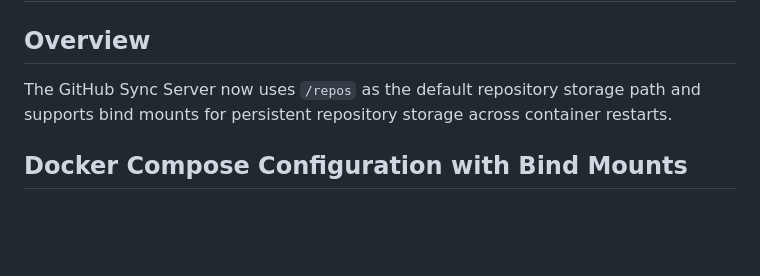
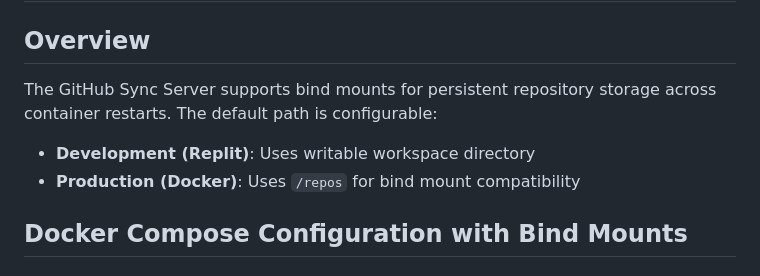
Before and after one commit to autocme/GitHubSyncer, a Markdown page: BIND_MOUNT_SETUP.md, the part around the change. GitHub-like rendering; blank space fills up the shorter version.

Commit message:
Clarify how the server handles repository storage in development and production
Updates the default repository storage path, making it configurable for different environments.

Replit-Commit-Author: Agent
Replit-Commit-Session-Id: 81020490-1d8f-4cdc-b6c6-6264b5e32497
Replit-Commit-Screenshot-Url: https://storage.googleapis.com/screenshot-production-us-central1/cdfa8a9c-8230-4bc3-8ffe-25c604220de9/ac9210bd-d3ea-46b4-b038-aba46e054795.jpg

```diff
--- a/BIND_MOUNT_SETUP.md
+++ b/BIND_MOUNT_SETUP.md
@@ -1,7 +1,9 @@
 # GitHub Sync Server - Bind Mount Configuration
 
 ## Overview
-The GitHub Sync Server now uses `/repos` as the default repository storage path and supports bind mounts for persistent repository storage across container restarts.
+The GitHub Sync Server supports bind mounts for persistent repository storage across container restarts. The default path is configurable:
+- **Development (Replit)**: Uses writable workspace directory
+- **Production (Docker)**: Uses `/repos` for bind mount compatibility
 
 ## Docker Compose Configuration with Bind Mounts
 
```
